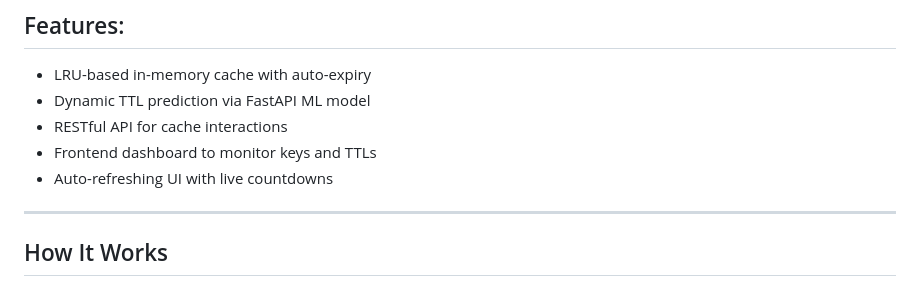
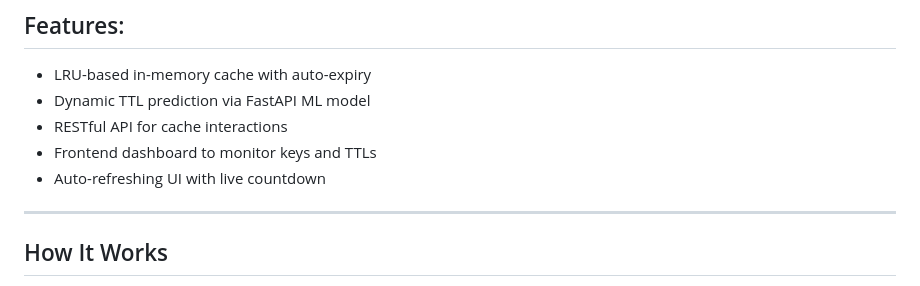
Before and after one commit to LiciaSaikia/chronocache, a Markdown page: README.md, the part around the change. Drawn GitHub-style.

```diff
--- a/README.md
+++ b/README.md
@@ -8,7 +8,7 @@ ChronoCache is a smart, AI-powered caching system built using Go for performance
 - Dynamic TTL prediction via FastAPI ML model
 - RESTful API for cache interactions
 - Frontend dashboard to monitor keys and TTLs
-- Auto-refreshing UI with live countdowns
+- Auto-refreshing UI with live countdown
 
 ---
 
```
